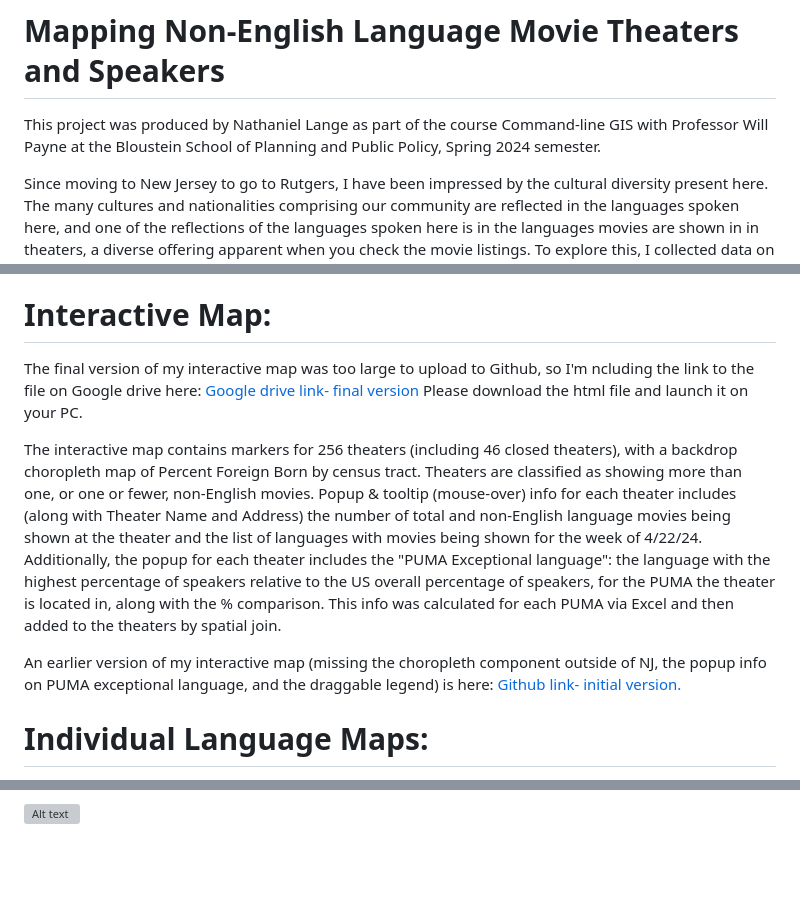
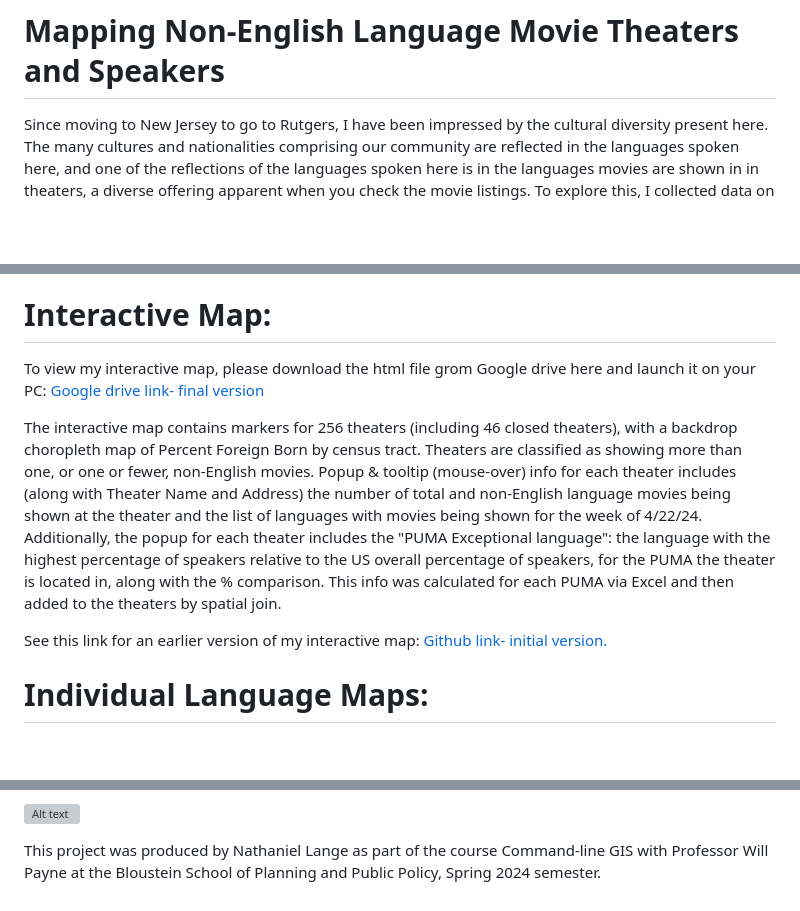
Before and after one commit to nclvt73/Command_line_GIS, a Markdown page: TheatersLangs01.md, 3 parts joined by grey strips. Rendered like a GitHub page; blank space fills up the shorter version; grey boxes are pictures that could not be loaded.

Commit message:
Update TheatersLangs01.md
Update interactive map info & instructions, move course credit to bottom.

```diff
--- a/TheatersLangs01.md
+++ b/TheatersLangs01.md
@@ -1,6 +1,4 @@
 # Mapping Non-English Language Movie Theaters and Speakers
-
-This project was produced by Nathaniel Lange as part of the course Command-line GIS with Professor Will Payne at the Bloustein School of Planning and Public Policy, Spring 2024 semester.
 
 Since moving to New Jersey to go to Rutgers, I have been impressed by the cultural diversity present here.  The many cultures and nationalities comprising our community are reflected in the languages spoken here, and one of the reflections of the languages spoken here is in the languages movies are shown in in theaters, a diverse offering apparent when you check the movie listings.  To explore this, I collected data on the languages of movies being shown across the state and in the adjacent metropolitan areas via web scraping of the movie listings on <a href="https://www.cinemaclock.com/"> CinemaClock.com </a> for the week of 04/22/24.
 
@@ -12,13 +10,12 @@ My first map shows percentage foreign-born by census tract across the state and
 
 # Interactive Map:
 
-The final version of my interactive map was too large to upload to Github, so I'm ncluding the link to the file on Google drive here:
+To view my interactive map, please download the html file grom Google drive here and launch it on your PC:
 <a href="https://drive.google.com/file/d/1ZBO3bXPVjO3kZ4ZLvsIY_1FLbu2CY2E-/view?usp=drive_link"> Google drive link- final version </a>
-Please download the html file and launch it on your PC.
 
 The interactive map contains markers for 256 theaters (including 46 closed theaters), with a backdrop choropleth map of Percent Foreign Born by census tract. Theaters are classified as showing more than one, or one or fewer, non-English movies. Popup & tooltip (mouse-over) info for each theater includes (along with Theater Name and Address) the number of total and non-English language movies being shown at the theater and the list of languages with movies being shown for the week of 4/22/24.    Additionally, the popup for each theater includes the "PUMA Exceptional language": the language with the highest percentage of speakers relative to the US overall percentage of speakers, for the PUMA the theater is located in, along with the % comparison.  This info was calculated for each PUMA via Excel and then added to the theaters by spatial join.
 
-An earlier version of my interactive map (missing the choropleth component outside of NJ, the popup info on PUMA exceptional language, and the draggable legend) is here:
+See this link for an earlier version of my interactive map:
 <a href="https://nclvt73.github.io/Command_line_GIS/Theaters_langs_folium_01.html"> Github link- initial version. </a>
 
 # Individual Language Maps:
@@ -61,3 +58,5 @@ For the 12 languages shown here, I chose a mix of languages that are among the m
 ![Alt text](Theaters_Italian.png "Italian map")
 
 ![Alt text](Theaters_Portuguese.png "Portuguese map")
+
+This project was produced by Nathaniel Lange as part of the course Command-line GIS with Professor Will Payne at the Bloustein School of Planning and Public Policy, Spring 2024 semester.
```
